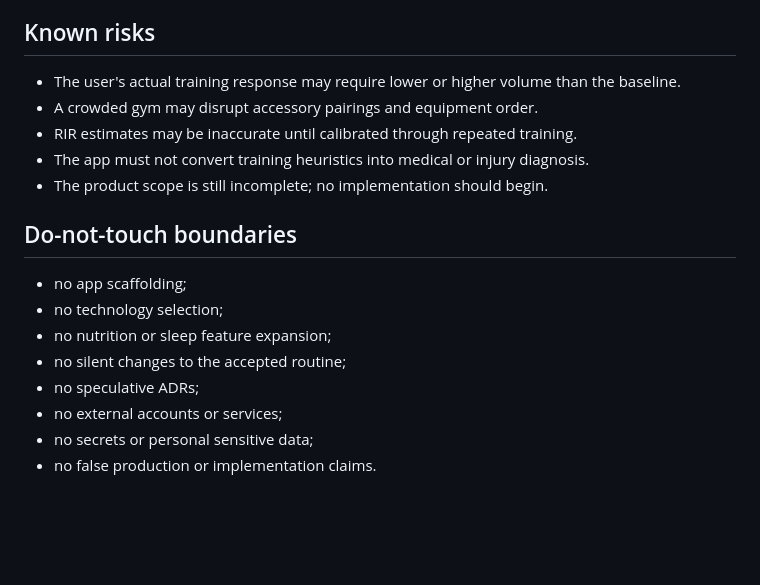
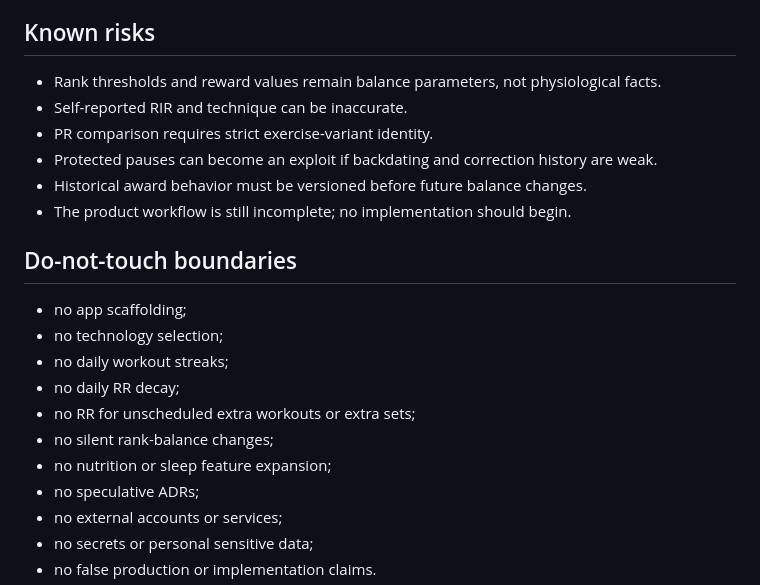
Before and after one commit to Hermann-33/Stone-Set, a Markdown page: docs/context/HANDOFF.md, the part around one of its changes. Drawn GitHub-style; blank space fills up the shorter version.

```diff
--- a/docs/context/HANDOFF.md
+++ b/docs/context/HANDOFF.md
@@ -61,18 +65,22 @@ Define the complete app workflow from starting a scheduled workout through enter
 
 ## Known risks
 
-- The user's actual training response may require lower or higher volume than the baseline.
-- A crowded gym may disrupt accessory pairings and equipment order.
-- RIR estimates may be inaccurate until calibrated through repeated training.
-- The app must not convert training heuristics into medical or injury diagnosis.
-- The product scope is still incomplete; no implementation should begin.
+- Rank thresholds and reward values remain balance parameters, not physiological facts.
+- Self-reported RIR and technique can be inaccurate.
+- PR comparison requires strict exercise-variant identity.
+- Protected pauses can become an exploit if backdating and correction history are weak.
+- Historical award behavior must be versioned before future balance changes.
+- The product workflow is still incomplete; no implementation should begin.
 
 ## Do-not-touch boundaries
 
 - no app scaffolding;
 - no technology selection;
+- no daily workout streaks;
+- no daily RR decay;
+- no RR for unscheduled extra workouts or extra sets;
+- no silent rank-balance changes;
 - no nutrition or sleep feature expansion;
-- no silent changes to the accepted routine;
 - no speculative ADRs;
 - no external accounts or services;
 - no secrets or personal sensitive data;
```
Also changed, not shown: other parts of docs/context/HANDOFF.md (+40 -36 lines).
